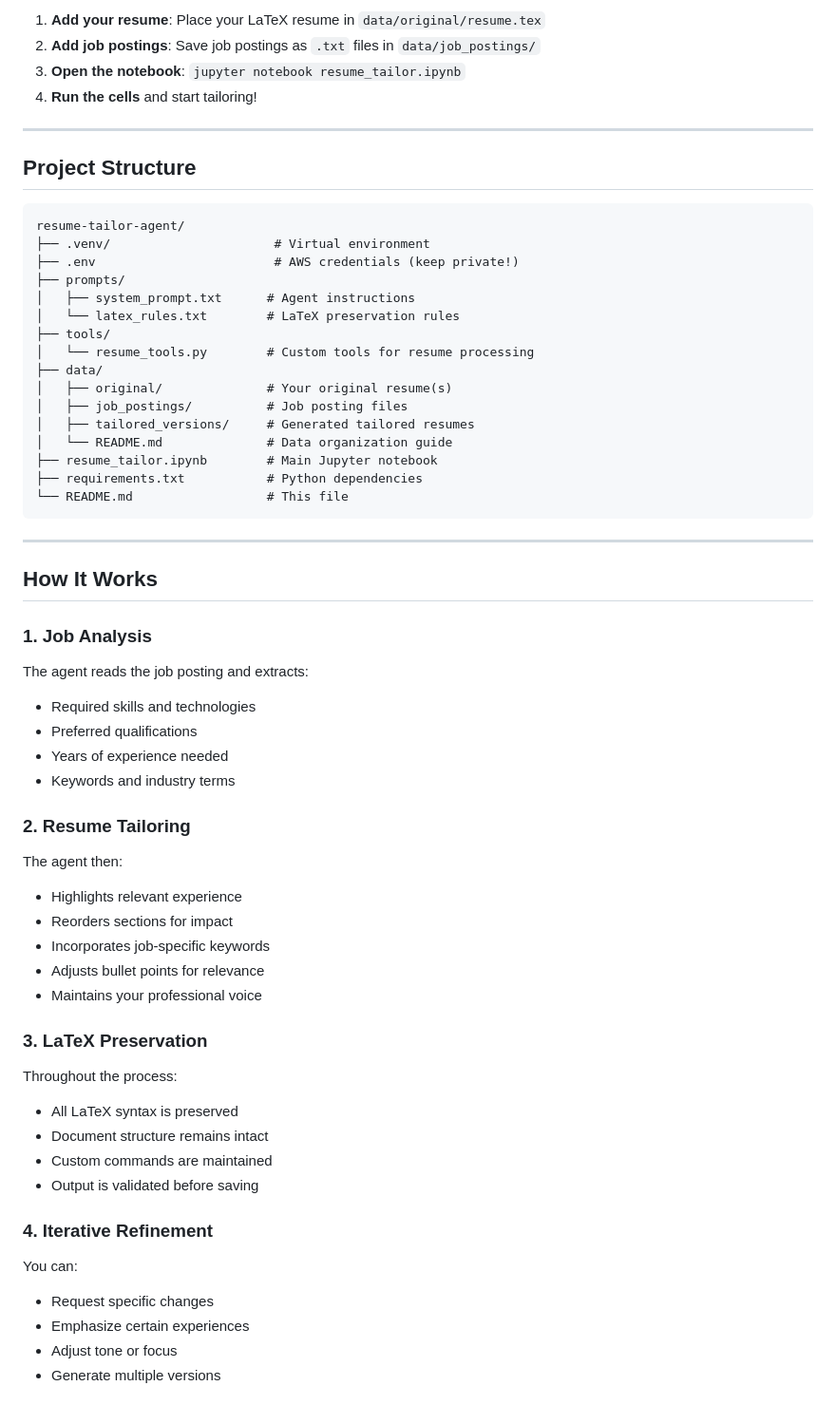
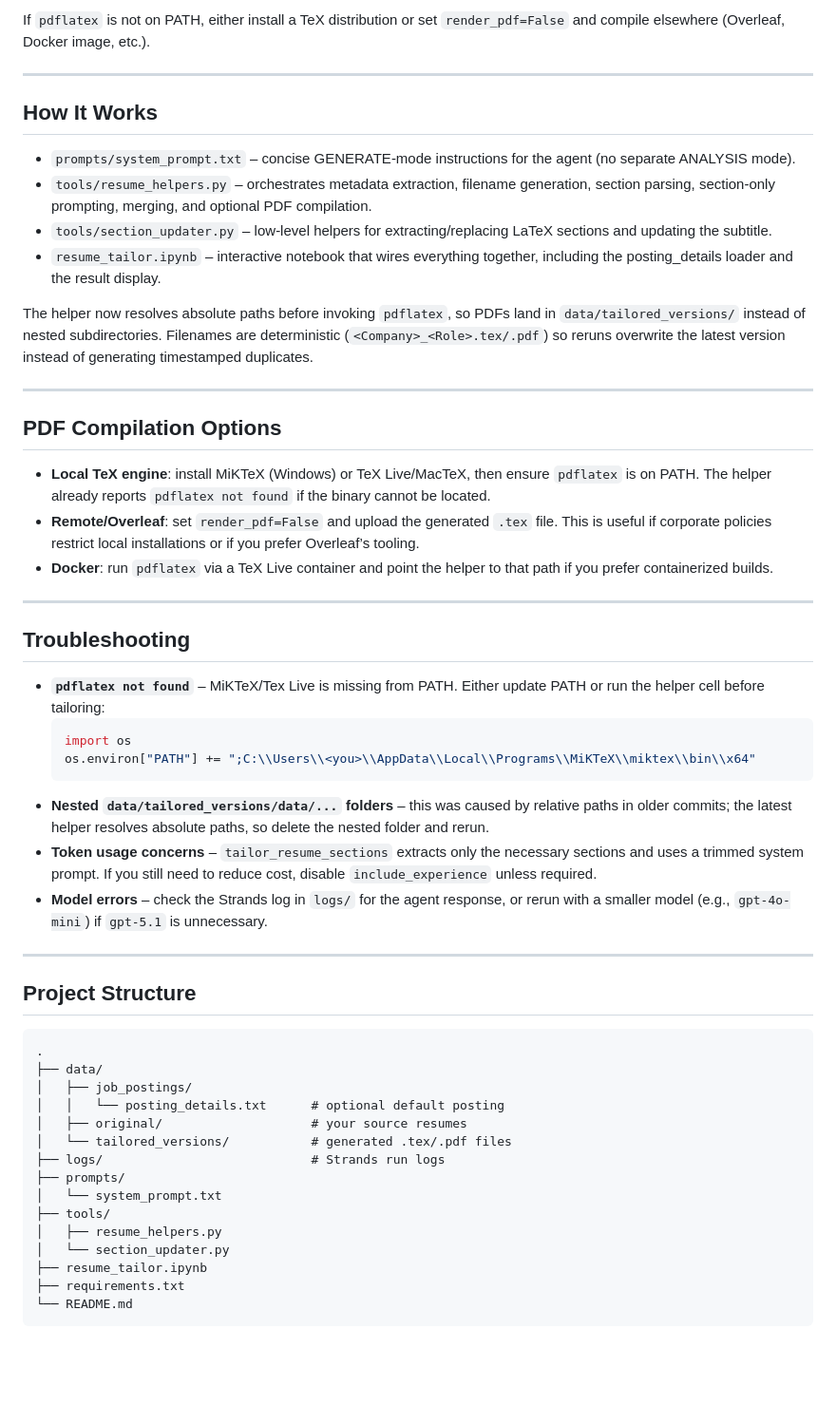
Before and after one commit to Yurui-Feng/Resume-Tailor-Agent-using-strands, a Markdown page: README.md, the part around one of its changes. Shown at 95% size. Rendered like a GitHub page; blank space fills up the shorter version.

Commit message:
Revise README

````diff
--- a/README.md
+++ b/README.md
@@ -85,62 +67,56 @@ The notebook will automatically detect which credentials are available and use t
 
-1. **Add your resume**: Place your LaTeX resume in `data/original/resume.tex`
-2. **Add job postings**: Save job postings as `.txt` files in `data/job_postings/`
-3. **Open the notebook**: `jupyter notebook resume_tailor.ipynb`
-4. **Run the cells** and start tailoring!
+If `pdflatex` is not on PATH, either install a TeX distribution or set `render_pdf=False` and compile elsewhere (Overleaf, Docker image, etc.).
+
+---
+
+## How It Works
+
+- `prompts/system_prompt.txt` – concise GENERATE-mode instructions for the agent (no separate ANALYSIS mode).
+- `tools/resume_helpers.py` – orchestrates metadata extraction, filename generation, section parsing, section-only prompting, merging, and optional PDF compilation.
+- `tools/section_updater.py` – low-level helpers for extracting/replacing LaTeX sections and updating the subtitle.
+- `resume_tailor.ipynb` – interactive notebook that wires everything together, including the posting_details loader and the result display.
+
+The helper now resolves absolute paths before invoking `pdflatex`, so PDFs land in `data/tailored_versions/` instead of nested subdirectories. Filenames are deterministic (`<Company>_<Role>.tex/.pdf`) so reruns overwrite the latest version instead of generating timestamped duplicates.
+
+---
+
+## PDF Compilation Options
+
+- **Local TeX engine**: install MiKTeX (Windows) or TeX Live/MacTeX, then ensure `pdflatex` is on PATH. The helper already reports `pdflatex not found` if the binary cannot be located.
+- **Remote/Overleaf**: set `render_pdf=False` and upload the generated `.tex` file. This is useful if corporate policies restrict local installations or if you prefer Overleaf’s tooling.
+- **Docker**: run `pdflatex` via a TeX Live container and point the helper to that path if you prefer containerized builds.
+
+---
+
+## Troubleshooting
+
+- **`pdflatex not found`** – MiKTeX/Tex Live is missing from PATH. Either update PATH or run the helper cell before tailoring:
+  ```python
+  import os
+  os.environ["PATH"] += ";C:\\Users\\<you>\\AppData\\Local\\Programs\\MiKTeX\\miktex\\bin\\x64"
+  ```
+- **Nested `data/tailored_versions/data/...` folders** – this was caused by relative paths in older commits; the latest helper resolves absolute paths, so delete the nested folder and rerun.
+- **Token usage concerns** – `tailor_resume_sections` extracts only the necessary sections and uses a trimmed system prompt. If you still need to reduce cost, disable `include_experience` unless required.
+- **Model errors** – check the Strands log in `logs/` for the agent response, or rerun with a smaller model (e.g., `gpt-4o-mini`) if `gpt-5.1` is unnecessary.
 
 ---
 
 ## Project Structure
 
 ```
-resume-tailor-agent/
-├── .venv/                      # Virtual environment
-├── .env                        # AWS credentials (keep private!)
+.
+├── data/
+│   ├── job_postings/
+│   │   └── posting_details.txt      # optional default posting
+│   ├── original/                    # your source resumes
+│   └── tailored_versions/           # generated .tex/.pdf files
+├── logs/                            # Strands run logs
 ├── prompts/
-│   ├── system_prompt.txt      # Agent instructions
-│   └── latex_rules.txt        # LaTeX preservation rules
+│   └── system_prompt.txt
 ├── tools/
-│   └── resume_tools.py        # Custom tools for resume processing
-├── data/
-│   ├── original/              # Your original resume(s)
-│   ├── job_postings/          # Job posting files
-│   ├── tailored_versions/     # Generated tailored resumes
-│   └── README.md              # Data organization guide
-├── resume_tailor.ipynb        # Main Jupyter notebook
-├── requirements.txt           # Python dependencies
-└── README.md                  # This file
+│   ├── resume_helpers.py
+│   └── section_updater.py
+├── resume_tailor.ipynb
+├── requirements.txt
+└── README.md
 ```
-
----
-
-## How It Works
-
-### 1. Job Analysis
-The agent reads the job posting and extracts:
-- Required skills and technologies
-- Preferred qualifications
-- Years of experience needed
-- Keywords and industry terms
-
-### 2. Resume Tailoring
-The agent then:
-- Highlights relevant experience
-- Reorders sections for impact
-- Incorporates job-specific keywords
-- Adjusts bullet points for relevance
-- Maintains your professional voice
-
-### 3. LaTeX Preservation
-Throughout the process:
-- All LaTeX syntax is preserved
-- Document structure remains intact
-- Custom commands are maintained
-- Output is validated before saving
-
-### 4. Iterative Refinement
-You can:
-- Request specific changes
-- Emphasize certain experiences
-- Adjust tone or focus
-- Generate multiple versions
-
````
Also changed, not shown: other parts of README.md (+51 -249 lines).
